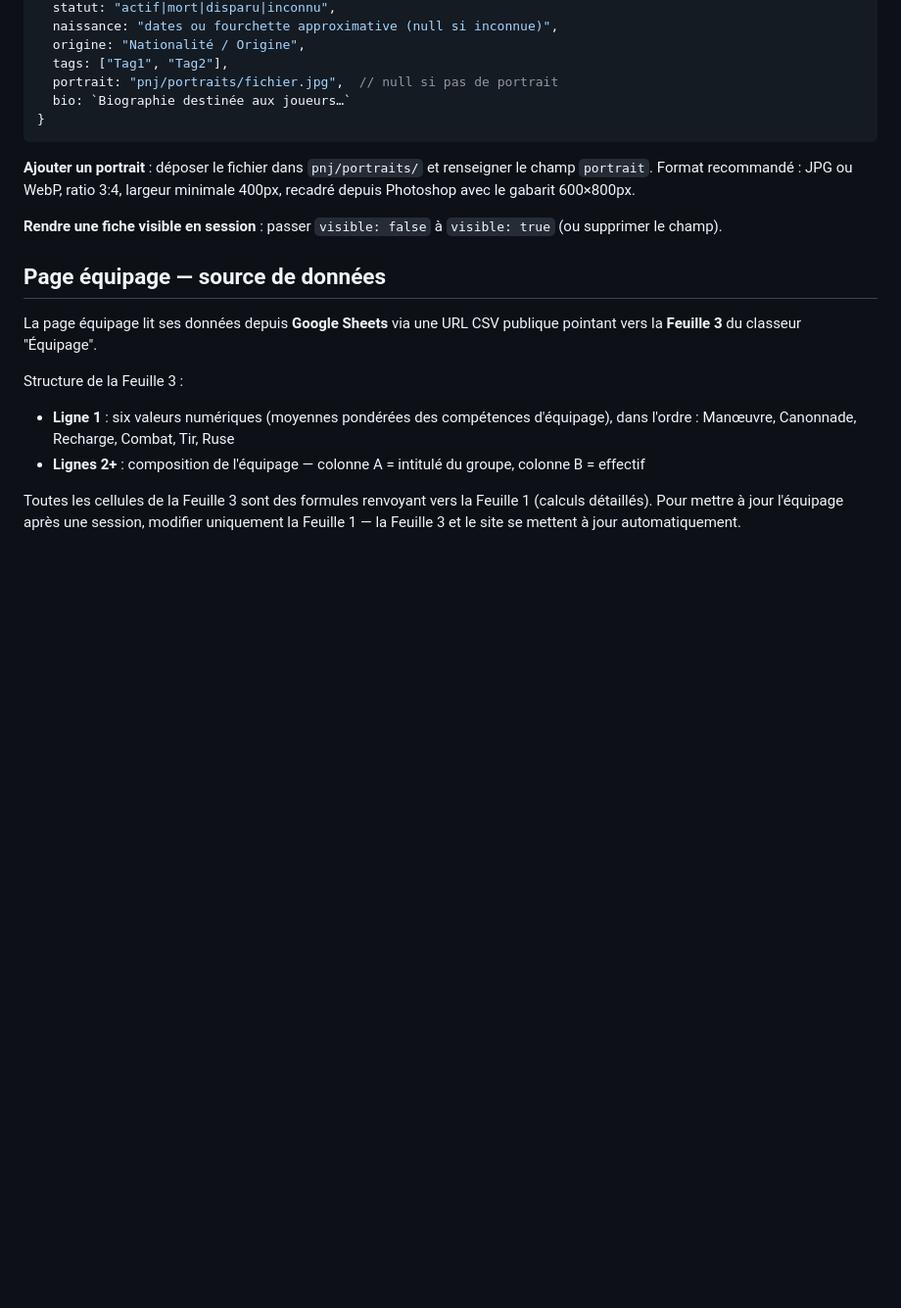
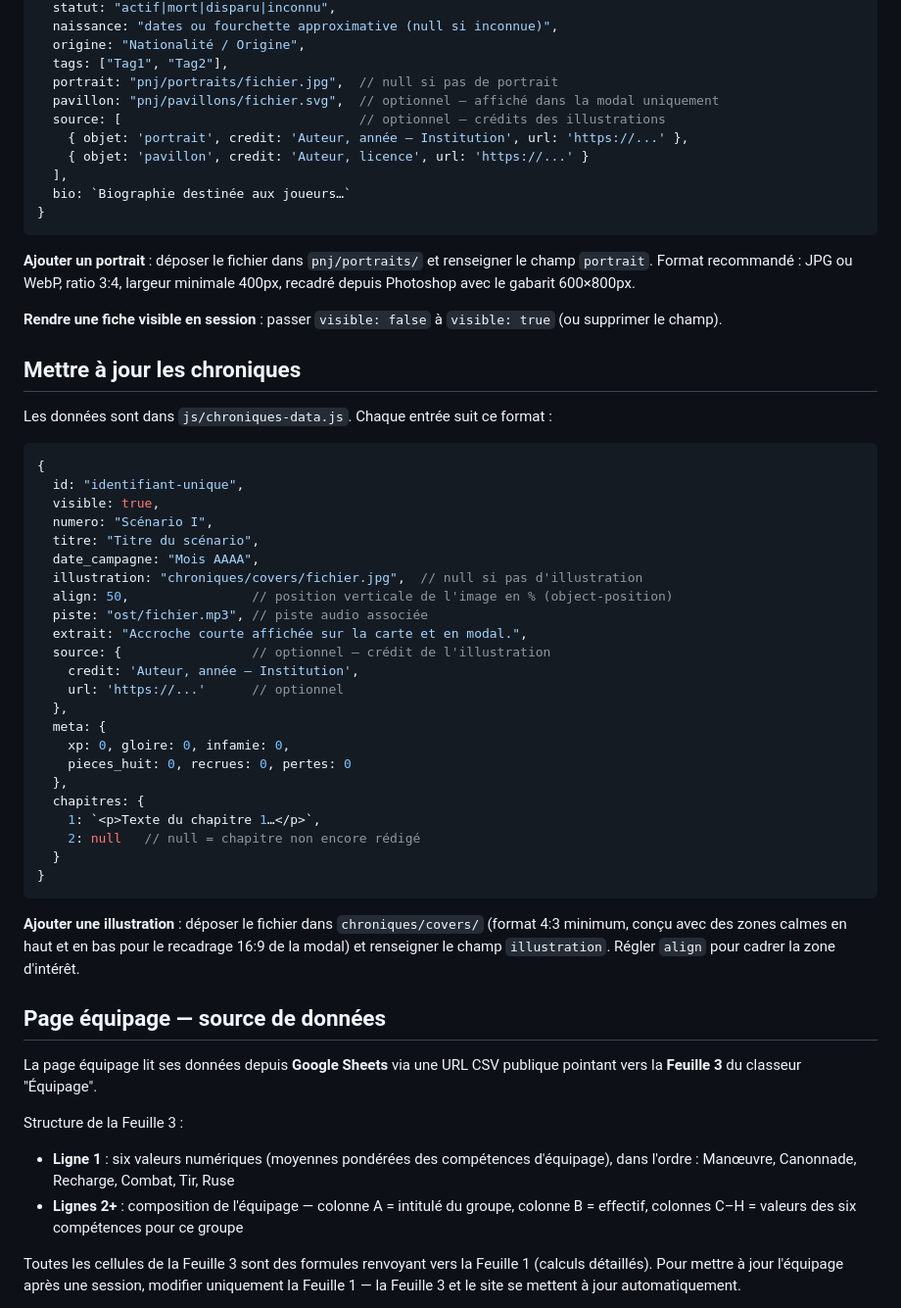
Before and after one commit to elder-banshee/pavillon-noir, a Markdown page: README.md, the part around one of its changes. Shown at 98% size. Rendered like a GitHub page; blank space fills up the shorter version.

````diff
--- a/README.md
+++ b/README.md
@@ -40,6 +54,11 @@ Les données sont dans `js/pnj-data.js`. Chaque entrée suit ce format :
   origine: "Nationalité / Origine",
   tags: ["Tag1", "Tag2"],
   portrait: "pnj/portraits/fichier.jpg",  // null si pas de portrait
+  pavillon: "pnj/pavillons/fichier.svg",  // optionnel — affiché dans la modal uniquement
+  source: [                               // optionnel — crédits des illustrations
+    { objet: 'portrait', credit: 'Auteur, année — Institution', url: 'https://...' },
+    { objet: 'pavillon', credit: 'Auteur, licence', url: 'https://...' }
+  ],
   bio: `Biographie destinée aux joueurs…`
 }
 ```
@@ -48,13 +67,45 @@ Les données sont dans `js/pnj-data.js`. Chaque entrée suit ce format :
 
 **Rendre une fiche visible en session** : passer `visible: false` à `visible: true` (ou supprimer le champ).
 
+## Mettre à jour les chroniques
+
+Les données sont dans `js/chroniques-data.js`. Chaque entrée suit ce format :
+
+```javascript
+{
+  id: "identifiant-unique",
+  visible: true,
+  numero: "Scénario I",
+  titre: "Titre du scénario",
+  date_campagne: "Mois AAAA",
+  illustration: "chroniques/covers/fichier.jpg",  // null si pas d'illustration
+  align: 50,                // position verticale de l'image en % (object-position)
+  piste: "ost/fichier.mp3", // piste audio associée
+  extrait: "Accroche courte affichée sur la carte et en modal.",
+  source: {                 // optionnel — crédit de l'illustration
+    credit: 'Auteur, année — Institution',
+    url: 'https://...'      // optionnel
+  },
+  meta: {
+    xp: 0, gloire: 0, infamie: 0,
+    pieces_huit: 0, recrues: 0, pertes: 0
+  },
+  chapitres: {
+    1: `<p>Texte du chapitre 1…</p>`,
+    2: null   // null = chapitre non encore rédigé
+  }
+}
+```
+
+**Ajouter une illustration** : déposer le fichier dans `chroniques/covers/` (format 4:3 minimum, conçu avec des zones calmes en haut et en bas pour le recadrage 16:9 de la modal) et renseigner le champ `illustration`. Régler `align` pour cadrer la zone d'intérêt.
+
 ## Page équipage — source de données
 
 La page équipage lit ses données depuis **Google Sheets** via une URL CSV publique pointant vers la **Feuille 3** du classeur "Équipage".
 
 Structure de la Feuille 3 :
 - **Ligne 1** : six valeurs numériques (moyennes pondérées des compétences d'équipage), dans l'ordre : Manœuvre, Canonnade, Recharge, Combat, Tir, Ruse
-- **Lignes 2+** : composition de l'équipage — colonne A = intitulé du groupe, colonne B = effectif
+- **Lignes 2+** : composition de l'équipage — colonne A = intitulé du groupe, colonne B = effectif, colonnes C–H = valeurs des six compétences pour ce groupe
 
 Toutes les cellules de la Feuille 3 sont des formules renvoyant vers la Feuille 1 (calculs détaillés). Pour mettre à jour l'équipage après une session, modifier uniquement la Feuille 1 — la Feuille 3 et le site se mettent à jour automatiquement.
 
````
Also changed, not shown: other parts of README.md (+24 -10 lines).
